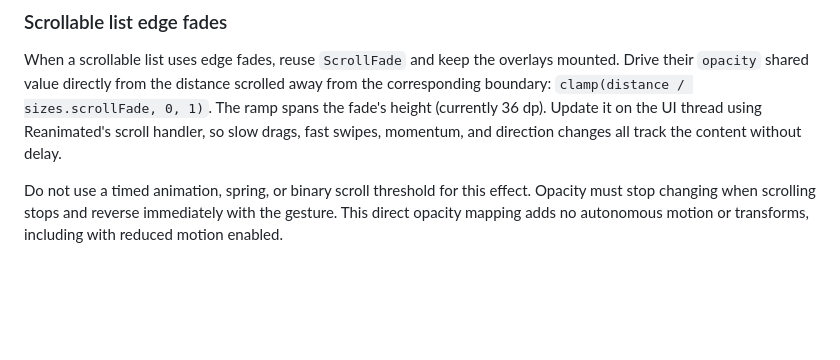
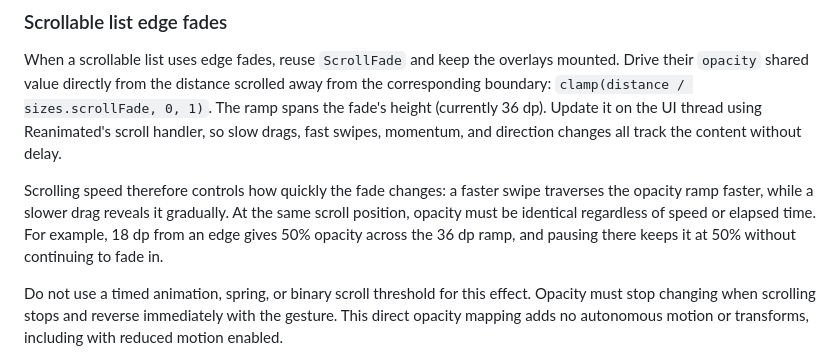
Before and after one commit to JJBZZRD/liftinglog, a Markdown page: docs/design-system.md, the part around the change. GitHub-like rendering; blank space fills up the shorter version.

Commit message:
Clarify scroll speed and fade opacity guidance

```diff
--- a/docs/design-system.md
+++ b/docs/design-system.md
@@ -144,6 +144,12 @@ away from the corresponding boundary: `clamp(distance / sizes.scrollFade, 0, 1)`
 The ramp spans the fade's height (currently 36 dp). Update it on the UI thread
 using Reanimated's scroll handler, so slow drags, fast swipes, momentum, and
 direction changes all track the content without delay.
+
+Scrolling speed therefore controls how quickly the fade changes: a faster swipe
+traverses the opacity ramp faster, while a slower drag reveals it gradually. At
+the same scroll position, opacity must be identical regardless of speed or elapsed
+time. For example, 18 dp from an edge gives 50% opacity across the 36 dp ramp,
+and pausing there keeps it at 50% without continuing to fade in.
 
 Do not use a timed animation, spring, or binary scroll threshold for this effect.
 Opacity must stop changing when scrolling stops and reverse immediately with the
```
